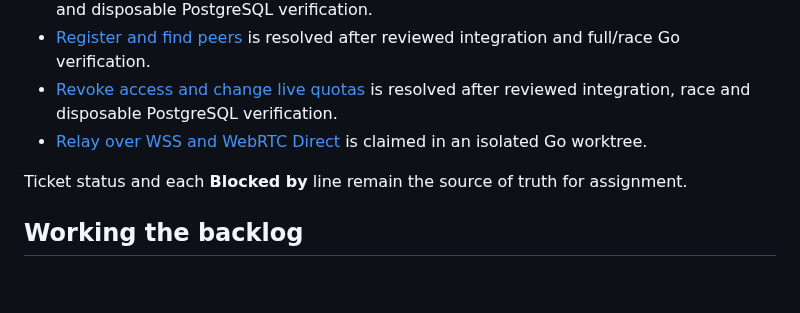
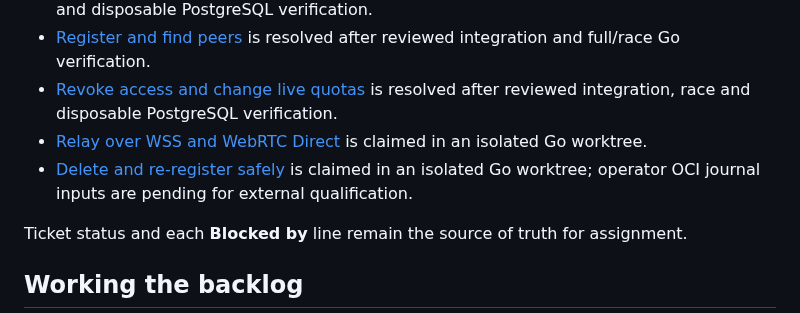
Before and after one commit to invine/clipp-relay, a Markdown page: .scratch/managed-relay-implementation/README.md, the part around the change. Rendered like a GitHub page; blank space fills up the shorter version.

Commit message:
Claim managed relay deletion ticket 16

```diff
--- a/.scratch/managed-relay-implementation/README.md
+++ b/.scratch/managed-relay-implementation/README.md
@@ -27,6 +27,7 @@ rather than silently changing policy or reviving an obsolete design.
 - [Register and find peers](issues/08-register-and-find-peers.md) is resolved after reviewed integration and full/race Go verification.
 - [Revoke access and change live quotas](issues/09-revoke-access-and-change-live-quotas.md) is resolved after reviewed integration, race and disposable PostgreSQL verification.
 - [Relay over WSS and WebRTC Direct](issues/10-relay-over-wss-and-webrtc-direct.md) is claimed in an isolated Go worktree.
+- [Delete and re-register safely](issues/16-delete-and-re-register-safely.md) is claimed in an isolated Go worktree; operator OCI journal inputs are pending for external qualification.
 
 Ticket status and each **Blocked by** line remain the source of truth for assignment.
 
```
Also changed, not shown: 1 other file.
